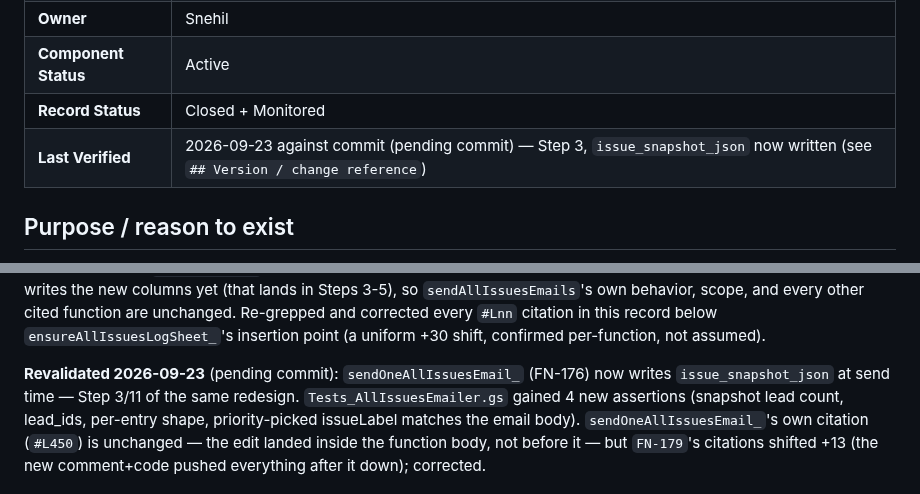
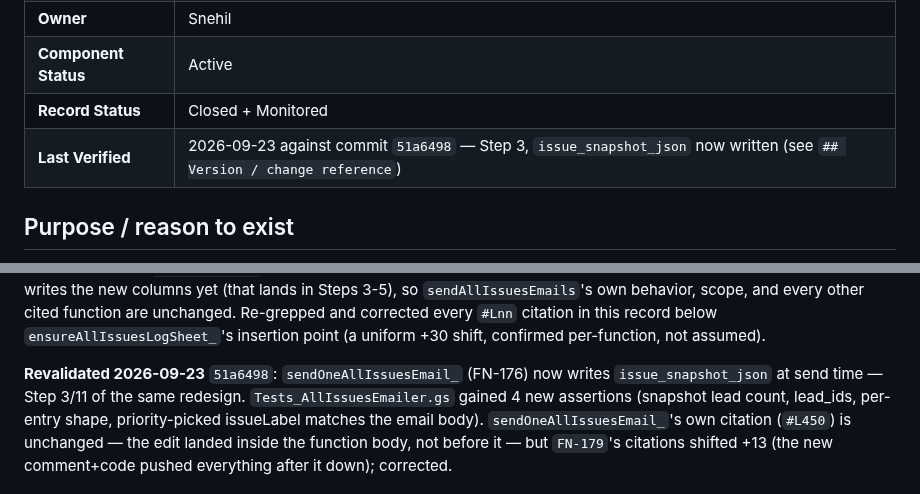
Before and after one commit to snehilchhimwal-stack/leads-dashboard, a Markdown page: docs/gs-modules/GS-001-allissuesemailer.md, 2 parts joined by grey strips. Rendered like a GitHub page.

Commit message:
Docs: swap (pending commit) placeholders for the real sha from 51a6498

```diff
--- a/docs/gs-modules/GS-001-allissuesemailer.md
+++ b/docs/gs-modules/GS-001-allissuesemailer.md
@@ -7,7 +7,7 @@
 | **Owner** | Snehil |
 | **Component Status** | Active |
 | **Record Status** | Closed + Monitored |
-| **Last Verified** | 2026-09-23 against commit (pending commit) — Step 3, `issue_snapshot_json` now written (see `## Version / change reference`) |
+| **Last Verified** | 2026-09-23 against commit `51a6498` — Step 3, `issue_snapshot_json` now written (see `## Version / change reference`) |
 
 ## Purpose / reason to exist
 
@@ -174,7 +174,7 @@ function are unchanged. Re-grepped and corrected every `#Lnn` citation
 in this record below `ensureAllIssuesLogSheet_`'s insertion point (a
 uniform +30 shift, confirmed per-function, not assumed).
 
-**Revalidated 2026-09-23** (pending commit): `sendOneAllIssuesEmail_`
+**Revalidated 2026-09-23** `51a6498`: `sendOneAllIssuesEmail_`
 (FN-176) now writes `issue_snapshot_json` at send time — Step 3/11 of
 the same redesign. `Tests_AllIssuesEmailer.gs` gained 4 new assertions
 (snapshot lead count, lead_ids, per-entry shape, priority-picked
```
Also changed, not shown: docs/sheets/SHEET-013-allissues-log.md (+2 -2 lines).
